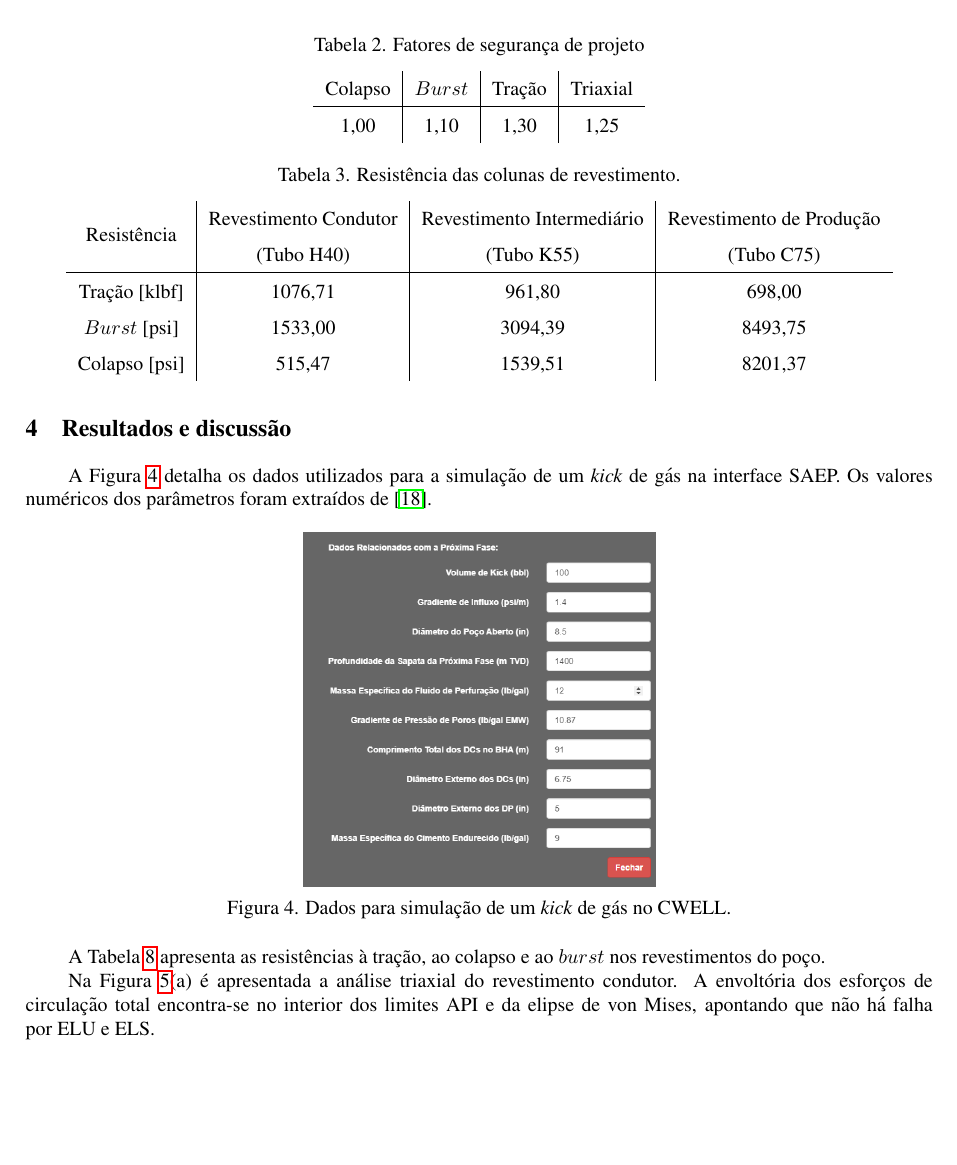
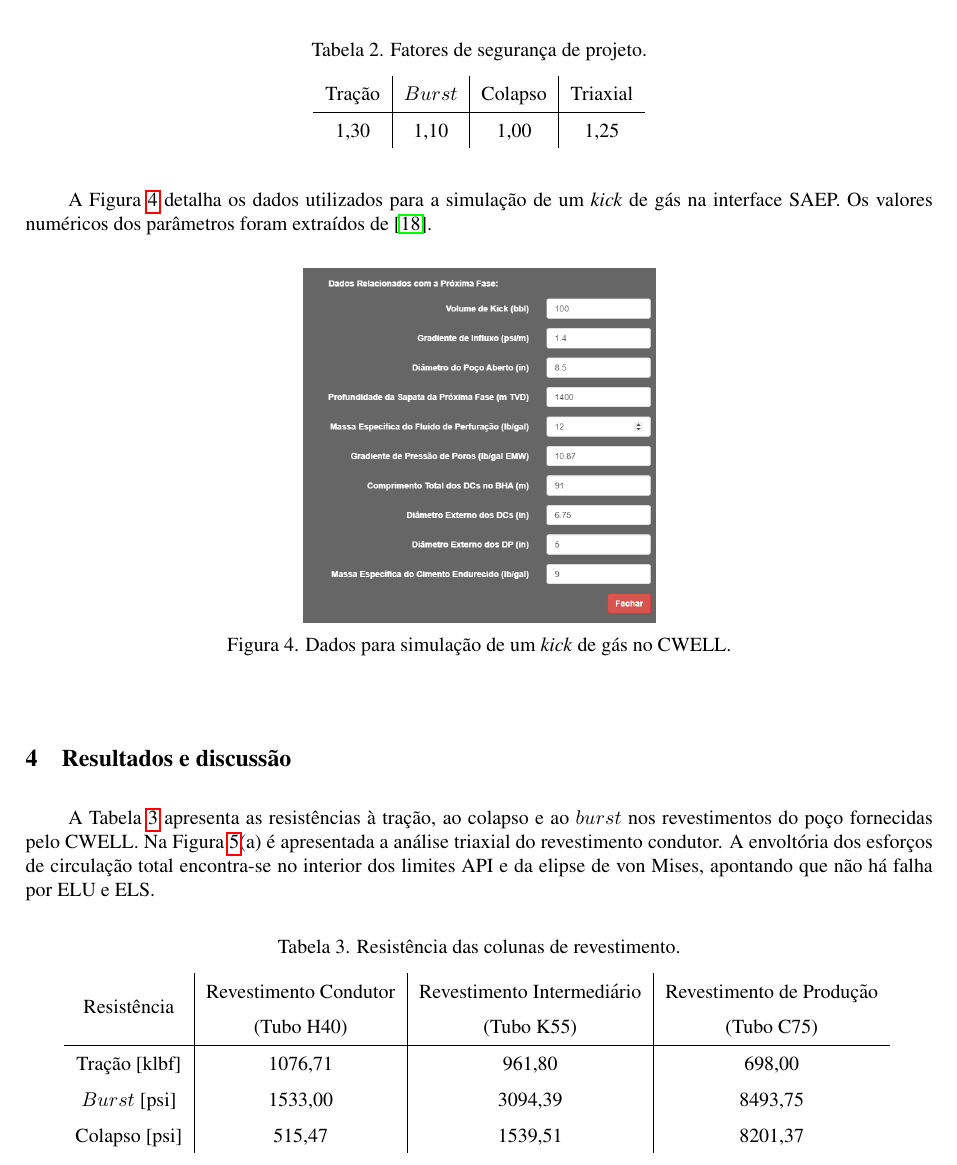
Before and after one commit to otaviobarodrigues/engpet, a LaTeX book (Trabalho_EngPet.tex): part of page 5 of 8 before the commit and part of page 5 of 9 after it, cut so that both start at the same text, the shorter picture padded with empty space. Compiled offline with pdfLaTeX; a LaTeX package or settings file that is missing is left out.

Commit message:
fixando a posição das figuras e tabelas

```diff
--- a/Trabalho_EngPet.tex
+++ b/Trabalho_EngPet.tex
@@ -17,6 +17,7 @@
 \usepackage{setspace}
 \usepackage{booktabs}
 \usepackage{multirow}
+\usepackage{float}
 
 
 %%%%%%%%%%%%%%%%%%%%%%%%%%%%%%%%%%%%%%%%%%%%%%%%%%%%%%%%%%%%%%%%%
@@ -462,23 +463,17 @@ Produção & 7 & 0 & 1200 & 2400 & 8 1/2 & 12 & C75 & 32 \\ \hline
 
 
 
-
-\begin{table}[!ht]
+\begin{table}[H]
 \centering
-\caption{Fatores de segurança de projeto}
+\caption{Fatores de segurança de projeto.}
 \label{tab:fatores}
 \begin{tabular}{c|c|c|c}
-Colapso & $Burst$ & Tração & Triaxial \\ \hline
-1,00 & 1,10 & 1,30 & 1,25
+%Colapso & $Burst$ & Tração & Triaxial \\ \hline
+Tração & $Burst$ & Colapso  & Triaxial \\ \hline
+1,30 & 1,10 & 1,00 & 1,25
 \end{tabular}
 \end{table}
 
-
-
-
-% --------------------------------------------------------------------------
-\section{Resultados e discussão} \label{sec:resultados}
-% --------------------------------------------------------------------------
 
 A Figura~\ref{fig:kickgas} detalha os dados utilizados para a simulação de um \textit{kick} de gás na interface SAEP. Os valores numéricos dos parâmetros foram extraídos de \citep{costa2}.
 
@@ -491,9 +486,15 @@ A Figura~\ref{fig:kickgas} detalha os dados utilizados para a simulação de um
 \end{center}
 \end{figure}
 
-A Tabela \ref{Eq1} apresenta as resistências à tração, ao colapso e ao $burst$ nos revestimentos do poço.
 
-\begin{table}
+
+% --------------------------------------------------------------------------
+\section{Resultados e discussão} \label{sec:resultados}
+% --------------------------------------------------------------------------
+
+A Tabela \ref{tab_res} apresenta as resistências à tração, ao colapso e ao $burst$ nos revestimentos do poço fornecidas pelo CWELL. Na Figura \ref{fig:resultsF1}(a) é apresentada a análise triaxial do revestimento condutor. A envoltória dos esforços de circulação total encontra-se no interior dos limites API e da elipse de von Mises, apontando que não há falha por ELU e ELS.
+
+\begin{table}[H]
 \centering
 \caption{Resistência das colunas de revestimento.}
 \begin{tabular}{c|c|c|c}
@@ -503,9 +504,8 @@ Tração [klbf]   & 1076,71
 $Burst$ [psi] & 1533,00                                                                   & 3094,39                                                                        & 8493,75                                                                       \\
 Colapso [psi]   & 515,47                                                                    & 1539,51                                                                        & 8201,37
 \end{tabular}
+\label{tab_res}
 \end{table}
-
-Na Figura \ref{fig:resultsF1}(a) é apresentada a análise triaxial do revestimento condutor. A envoltória dos esforços de circulação total encontra-se no interior dos limites API e da elipse de von Mises, apontando que não há falha por ELU e ELS.
 
 
 
```
Also changed, not shown: Trabalho_EngPet.pdf, Trabalho_EngPet.tex (15 more changed lines), 2 other files.
